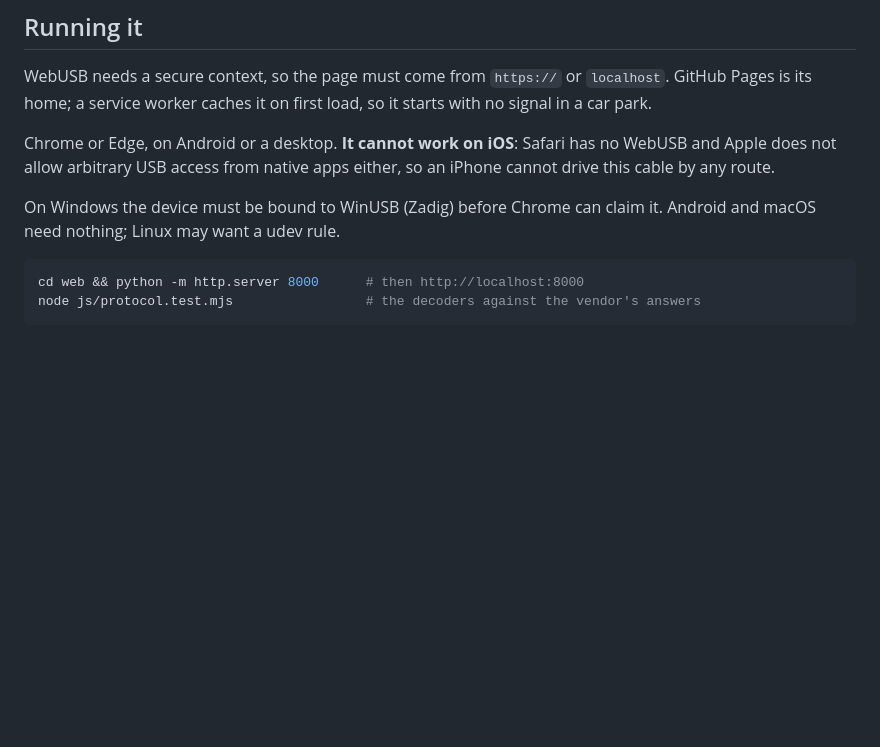
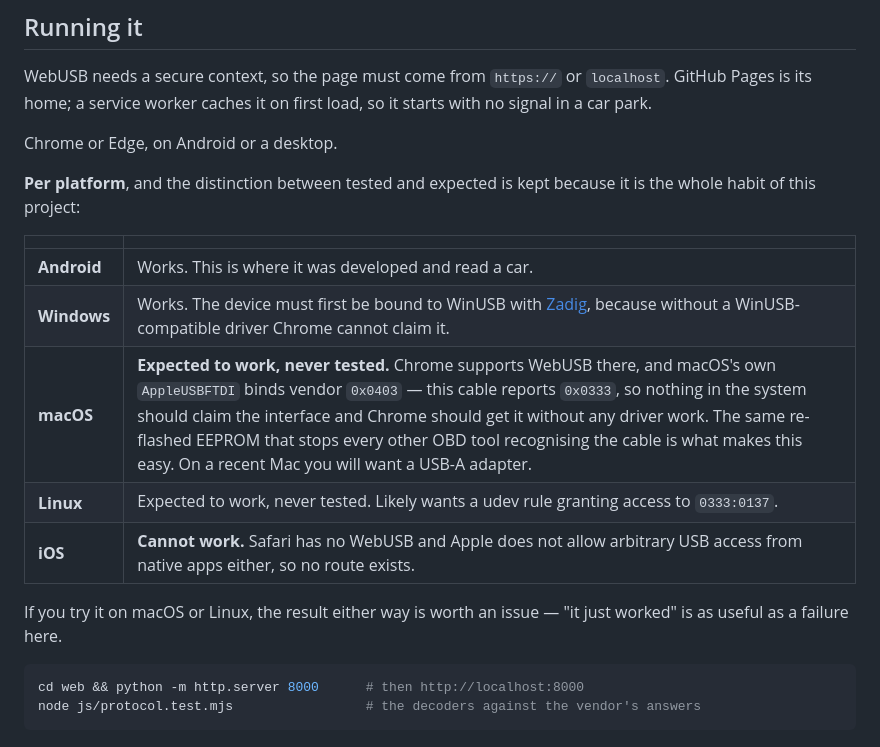
Before and after one commit to mogyiii/BMW-scanner-1.4.0-Android, a Markdown page: README.md, the part around the change. GitHub-like rendering; blank space fills up the shorter version.

Commit message:
docs: say which platforms are tested and which are only expected
The README asserted that macOS and Linux "need nothing", which reads as tested
and is not: nobody has run this on either. Replaced with a table that separates
the two.

The macOS expectation is reasoned rather than idle. Chrome supports WebUSB
there, and Apple's own AppleUSBFTDI binds vendor 0x0403 while this cable reports
0x0333, so nothing in the system should claim the interface ahead of Chrome. The
same re-flashed EEPROM that stops every other OBD tool recognising the cable is
what should make macOS easier than Windows, where a WinUSB binding is needed.

iOS stays impossible and now says so in the same table rather than in prose
three paragraphs away.

Co-Authored-By: Claude Opus 5 <noreply@anthropic.com>
Claude-Session: https://claude.ai/code/session_01F4xyt4jv3qzgHqqKTJvUYr

````diff
--- a/README.md
+++ b/README.md
@@ -89,12 +89,21 @@ appeared — they sit behind a condition this car does not satisfy.
 WebUSB needs a secure context, so the page must come from `https://` or `localhost`. GitHub Pages
 is its home; a service worker caches it on first load, so it starts with no signal in a car park.
 
-Chrome or Edge, on Android or a desktop. **It cannot work on iOS**: Safari has no WebUSB and Apple
-does not allow arbitrary USB access from native apps either, so an iPhone cannot drive this cable
-by any route.
+Chrome or Edge, on Android or a desktop.
 
-On Windows the device must be bound to WinUSB (Zadig) before Chrome can claim it. Android and
-macOS need nothing; Linux may want a udev rule.
+**Per platform**, and the distinction between tested and expected is kept because it is the whole
+habit of this project:
+
+| | |
+|---|---|
+| **Android** | Works. This is where it was developed and read a car. |
+| **Windows** | Works. The device must first be bound to WinUSB with [Zadig](https://zadig.akeo.ie/), because without a WinUSB-compatible driver Chrome cannot claim it. |
+| **macOS** | **Expected to work, never tested.** Chrome supports WebUSB there, and macOS's own `AppleUSBFTDI` binds vendor `0x0403` — this cable reports `0x0333`, so nothing in the system should claim the interface and Chrome should get it without any driver work. The same re-flashed EEPROM that stops every other OBD tool recognising the cable is what makes this easy. On a recent Mac you will want a USB-A adapter. |
+| **Linux** | Expected to work, never tested. Likely wants a udev rule granting access to `0333:0137`. |
+| **iOS** | **Cannot work.** Safari has no WebUSB and Apple does not allow arbitrary USB access from native apps either, so no route exists. |
+
+If you try it on macOS or Linux, the result either way is worth an issue — "it just worked" is as
+useful as a failure here.
 
 ```sh
 cd web && python -m http.server 8000      # then http://localhost:8000
````
Also changed, not shown: web/README.md (+7 -2 lines).
